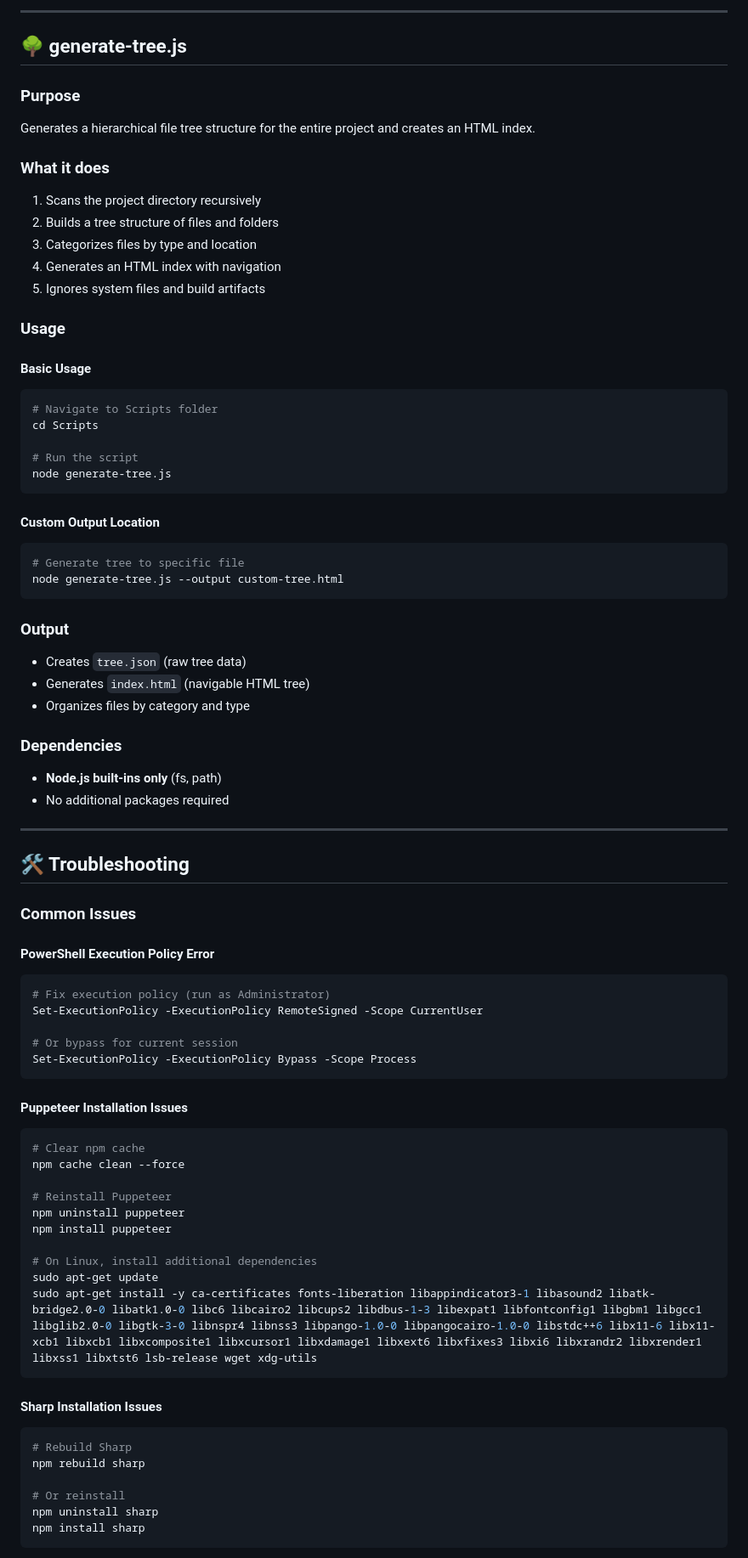
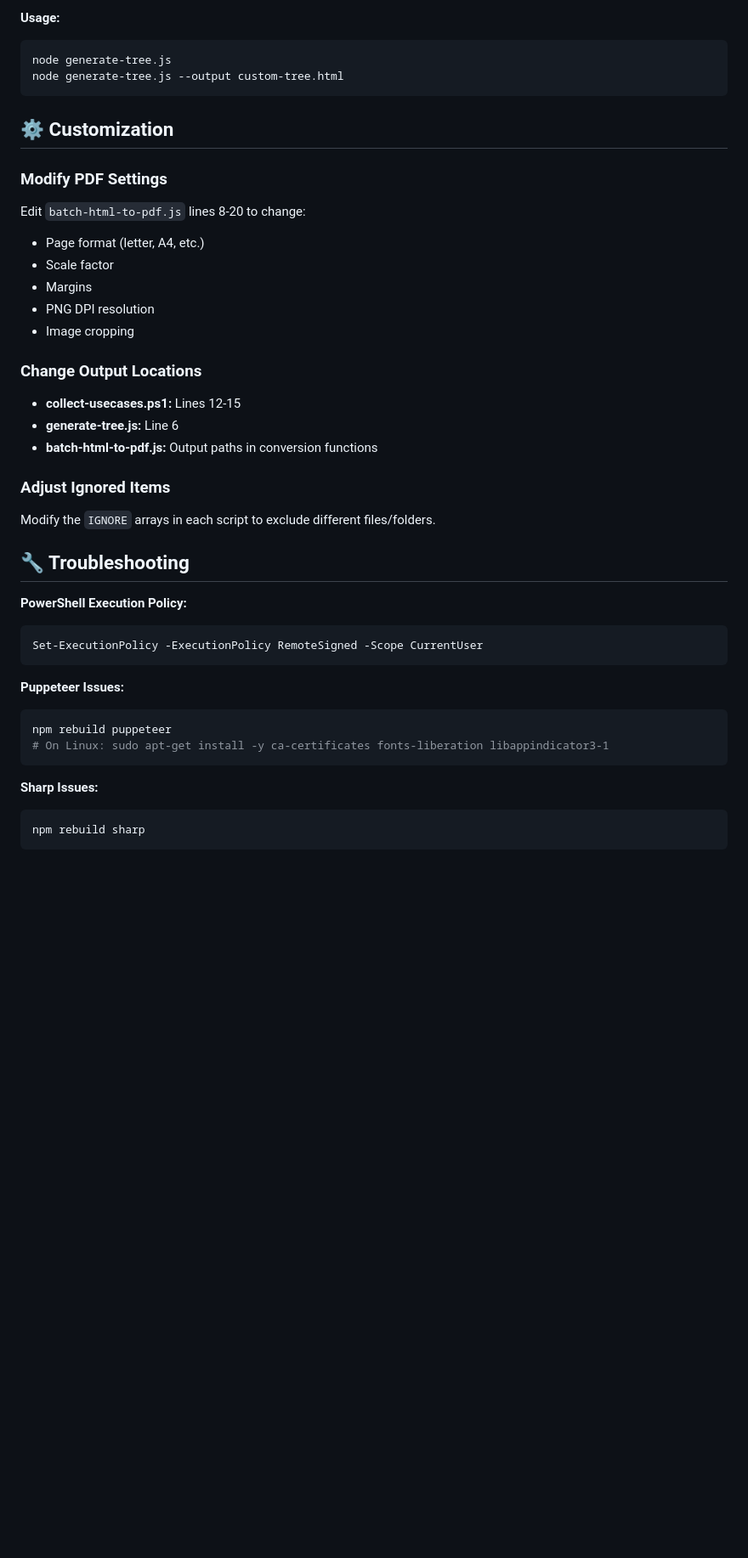
Before and after one commit to TryOmar/Vacation-System, a Markdown page: Scripts/README.md, the part around one of its changes. Shown at 85% size. Drawn GitHub-style; blank space fills up the shorter version.

````diff
--- a/Scripts/README.md
+++ b/Scripts/README.md
@@ -145,81 +87,44 @@ sudo apt-get install -y gconf-service libasound2 libatk1.0-0 libc6 libcairo2 lib
 ```
 
----
-
-## 🌳 generate-tree.js
-
-### Purpose
-Generates a hierarchical file tree structure for the entire project and creates an HTML index.
-
-### What it does
-1. Scans the project directory recursively
-2. Builds a tree structure of files and folders
-3. Categorizes files by type and location
-4. Generates an HTML index with navigation
-5. Ignores system files and build artifacts
-
-### Usage
-
-#### Basic Usage
+**Usage:**
 ```bash
-# Navigate to Scripts folder
-cd Scripts
-
-# Run the script
 node generate-tree.js
-```
-
-#### Custom Output Location
-```bash
-# Generate tree to specific file
 node generate-tree.js --output custom-tree.html
 ```
 
-### Output
-- Creates `tree.json` (raw tree data)
-- Generates `index.html` (navigable HTML tree)
-- Organizes files by category and type
+## ⚙️ Customization
 
-### Dependencies
-- **Node.js built-ins only** (fs, path)
-- No additional packages required
+### Modify PDF Settings
+Edit `batch-html-to-pdf.js` lines 8-20 to change:
+- Page format (letter, A4, etc.)
+- Scale factor
+- Margins
+- PNG DPI resolution
+- Image cropping
 
----
+### Change Output Locations
+- **collect-usecases.ps1:** Lines 12-15
+- **generate-tree.js:** Line 6
+- **batch-html-to-pdf.js:** Output paths in conversion functions
 
-## 🛠️ Troubleshooting
+### Adjust Ignored Items
+Modify the `IGNORE` arrays in each script to exclude different files/folders.
 
-### Common Issues
+## 🔧 Troubleshooting
 
-#### PowerShell Execution Policy Error
+**PowerShell Execution Policy:**
 ```powershell
-# Fix execution policy (run as Administrator)
 Set-ExecutionPolicy -ExecutionPolicy RemoteSigned -Scope CurrentUser
-
-# Or bypass for current session
-Set-ExecutionPolicy -ExecutionPolicy Bypass -Scope Process
 ```
 
-#### Puppeteer Installation Issues
+**Puppeteer Issues:**
 ```bash
-# Clear npm cache
-npm cache clean --force
-
-# Reinstall Puppeteer
-npm uninstall puppeteer
-npm install puppeteer
-
-# On Linux, install additional dependencies
-sudo apt-get update
-sudo apt-get install -y ca-certificates fonts-liberation libappindicator3-1 libasound2 libatk-bridge2.0-0 libatk1.0-0 libc6 libcairo2 libcups2 libdbus-1-3 libexpat1 libfontconfig1 libgbm1 libgcc1 libglib2.0-0 libgtk-3-0 libnspr4 libnss3 libpango-1.0-0 libpangocairo-1.0-0 libstdc++6 libx11-6 libx11-xcb1 libxcb1 libxcomposite1 libxcursor1 libxdamage1 libxext6 libxfixes3 libxi6 libxrandr2 libxrender1 libxss1 libxtst6 lsb-release wget xdg-utils
+npm rebuild puppeteer
+# On Linux: sudo apt-get install -y ca-certificates fonts-liberation libappindicator3-1
 ```
 
-#### Sharp Installation Issues
+**Sharp Issues:**
 ```bash
-# Rebuild Sharp
 npm rebuild sharp
-
-# Or reinstall
-npm uninstall sharp
-npm install sharp
 ```
 
````
Also changed, not shown: other parts of Scripts/README.md (+64 -180 lines).
